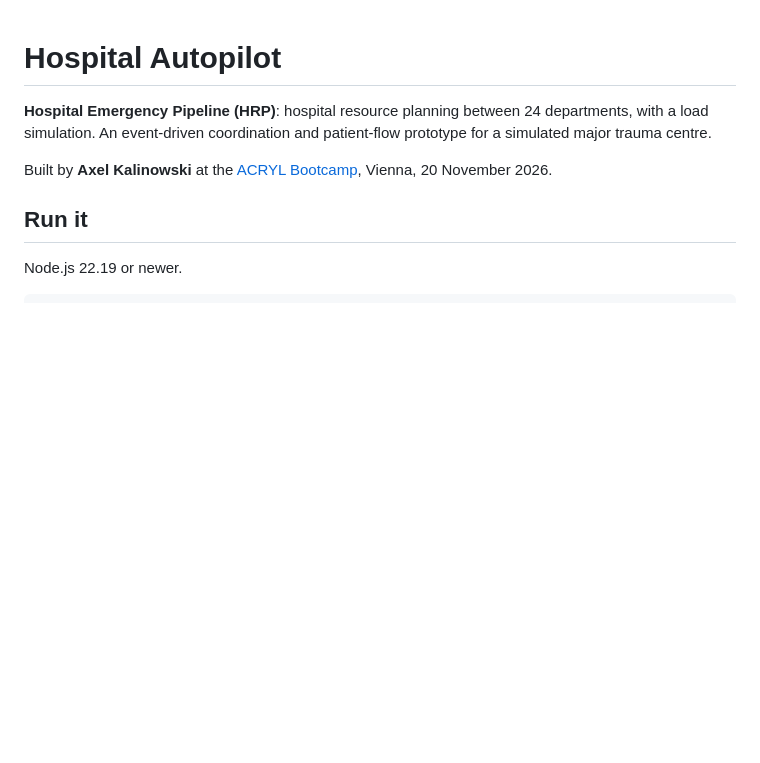
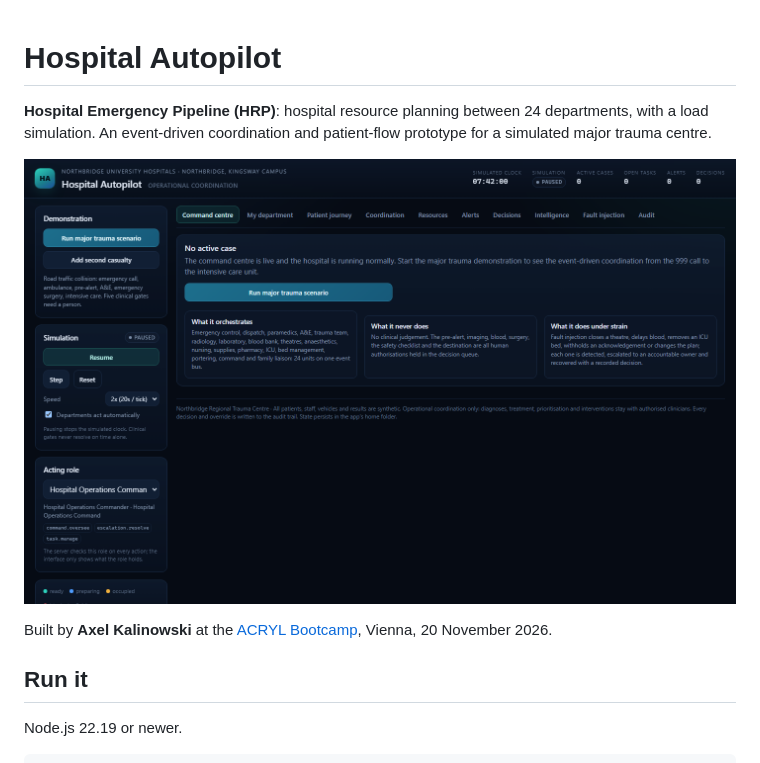
Before and after one commit to acrylworkshop/axel-kalinowski-hospital-autopilot, a Markdown page: README.md, the part around the change. Rendered like a GitHub page; pictures changed too: docs/workshop-screenshot.png (added); blank space fills up the shorter version.

Commit message:
readme: add a screenshot of the command centre

```diff
--- a/README.md
+++ b/README.md
@@ -1,6 +1,8 @@
 # Hospital Autopilot
 
 **Hospital Emergency Pipeline (HRP)**: hospital resource planning between 24 departments, with a load simulation. An event-driven coordination and patient-flow prototype for a simulated major trauma centre.
+
+![The Hospital Autopilot command centre](docs/workshop-screenshot.png)
 
 Built by **Axel Kalinowski** at the [ACRYL Bootcamp](https://github.com/acrylworkshop/bootcamp-2026-11-20), Vienna, 20 November 2026.
 
```
